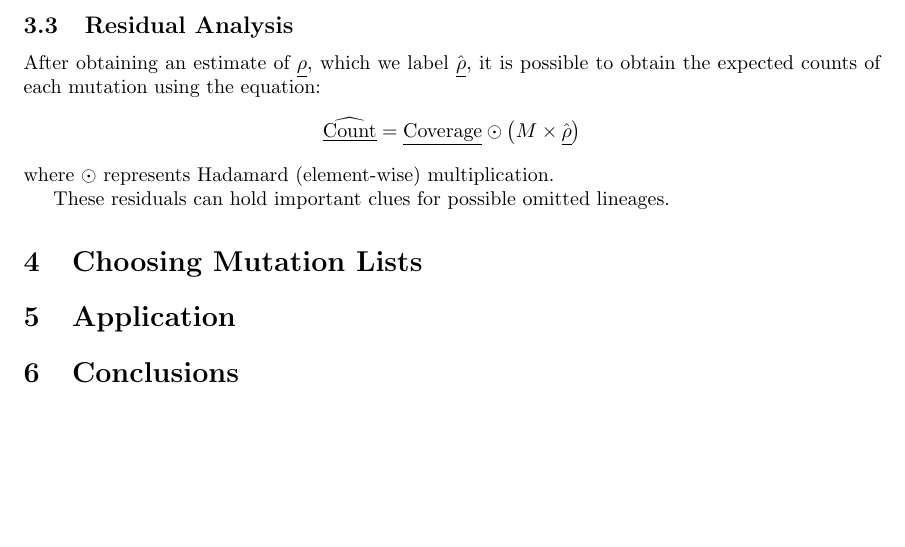
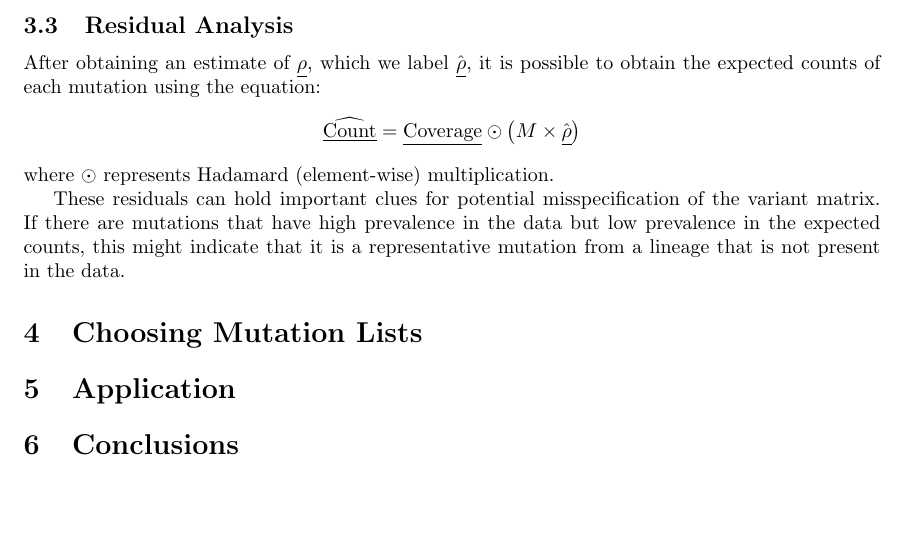
Before and after one commit to phac-nml-phrsd/provoc-nml, a LaTeX paper (report/ms.tex): part of page 3 of 3, cut so that both start at the same text. Compiled offline with pdfLaTeX.

Commit message:
Writing progress (and commit test)

```diff
--- a/report/ms.tex
+++ b/report/ms.tex
@@ -119,7 +119,8 @@ $$\widehat{\text{\underline{Count}}} = \text{\underline{Coverage}}\odot\left(M\t
 
 \noindent where $\odot$ represents Hadamard (element-wise) multiplication.
 
-These residuals can hold important clues for possible omitted lineages.
+These residuals can hold important clues for potential misspecification of the variant matrix.
+If there are mutations that have high prevalence in the data but low prevalence in the expected counts, this might indicate that it is a representative mutation from a lineage that is not present in the data.
 
 \section{Choosing Mutation Lists}
 
```
